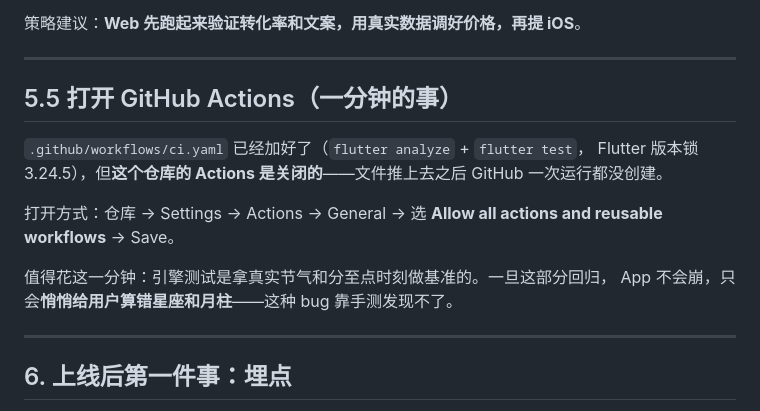
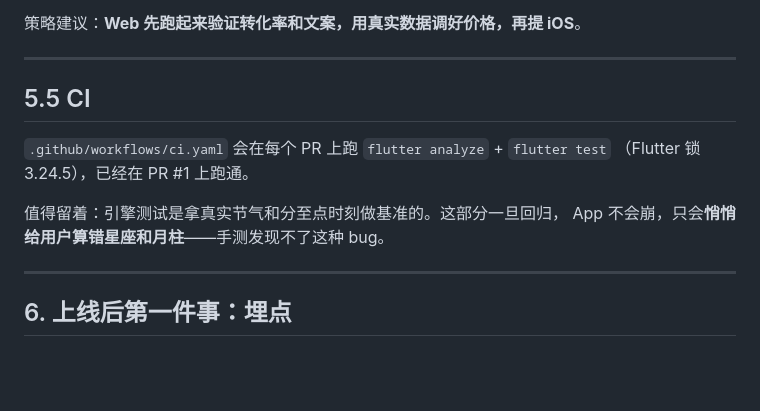
Before and after one commit to bz02/omni_ios, a Markdown page: docs/LAUNCH.md, the part around the change. Drawn GitHub-style; blank space fills up the shorter version.

Commit message:
Correct the note about Actions: CI is enabled and passing
The previous commit claimed Actions was switched off on this repository.
It is not. The first run was created at 09:15:27, about two minutes after
I looked, so the empty workflow list I saw was lag rather than a disabled
setting. The run has since completed green on the current head.

Replaces that section with what is actually true, so nobody goes looking
for a toggle that does not need flipping.

Co-Authored-By: Claude Opus 5 <noreply@anthropic.com>
Claude-Session: https://claude.ai/code/session_01Kb5L3FqpSkhTjdDU9WHpd1

```diff
--- a/docs/LAUNCH.md
+++ b/docs/LAUNCH.md
@@ -123,17 +123,13 @@ Stripe Checkout 的分支。这是目前唯一还没写的收款通路，但抽
 
 ---
 
-## 5.5 打开 GitHub Actions（一分钟的事）
+## 5.5 CI
 
-`.github/workflows/ci.yaml` 已经加好了（`flutter analyze` + `flutter test`，
-Flutter 版本锁 3.24.5），但**这个仓库的 Actions 是关闭的**——文件推上去之后
-GitHub 一次运行都没创建。
+`.github/workflows/ci.yaml` 会在每个 PR 上跑 `flutter analyze` + `flutter test`
+（Flutter 锁 3.24.5），已经在 PR #1 上跑通。
 
-打开方式：仓库 → Settings → Actions → General → 选 **Allow all actions and
-reusable workflows** → Save。
-
-值得花这一分钟：引擎测试是拿真实节气和分至点时刻做基准的。一旦这部分回归，
-App 不会崩，只会**悄悄给用户算错星座和月柱**——这种 bug 靠手测发现不了。
+值得留着：引擎测试是拿真实节气和分至点时刻做基准的。这部分一旦回归，
+App 不会崩，只会**悄悄给用户算错星座和月柱**——手测发现不了这种 bug。
 
 ---
 
```
